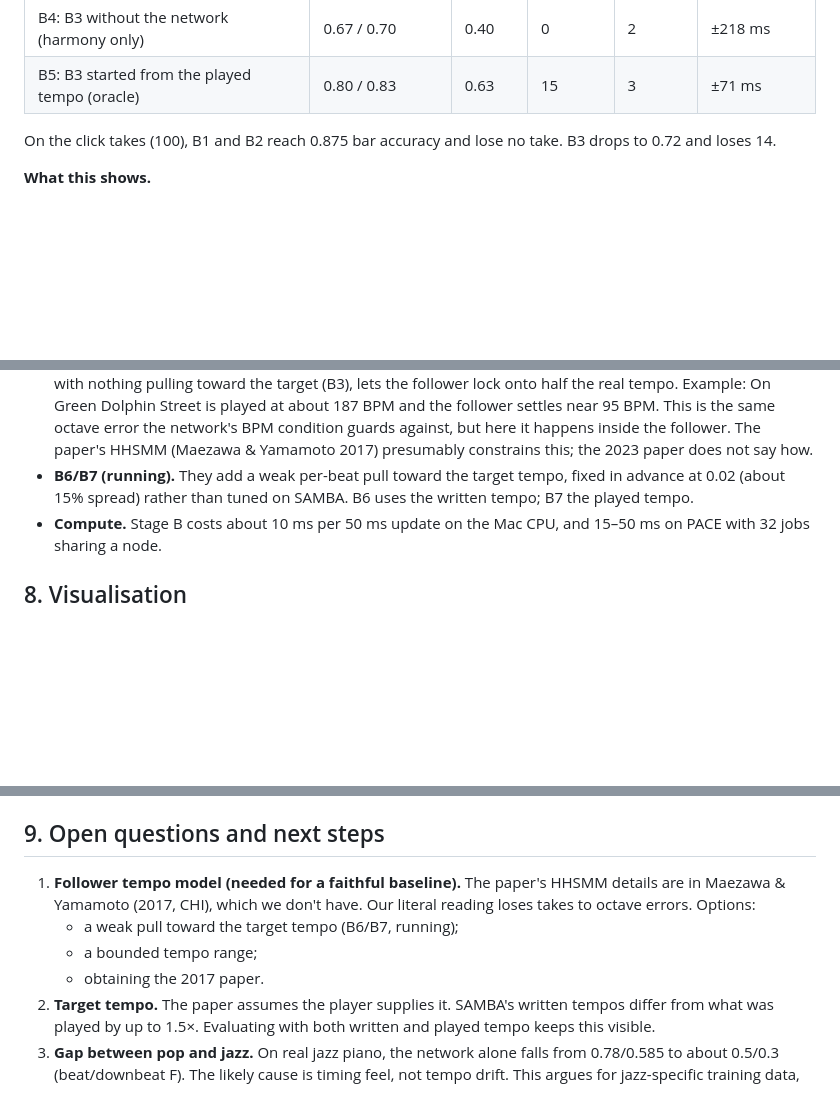
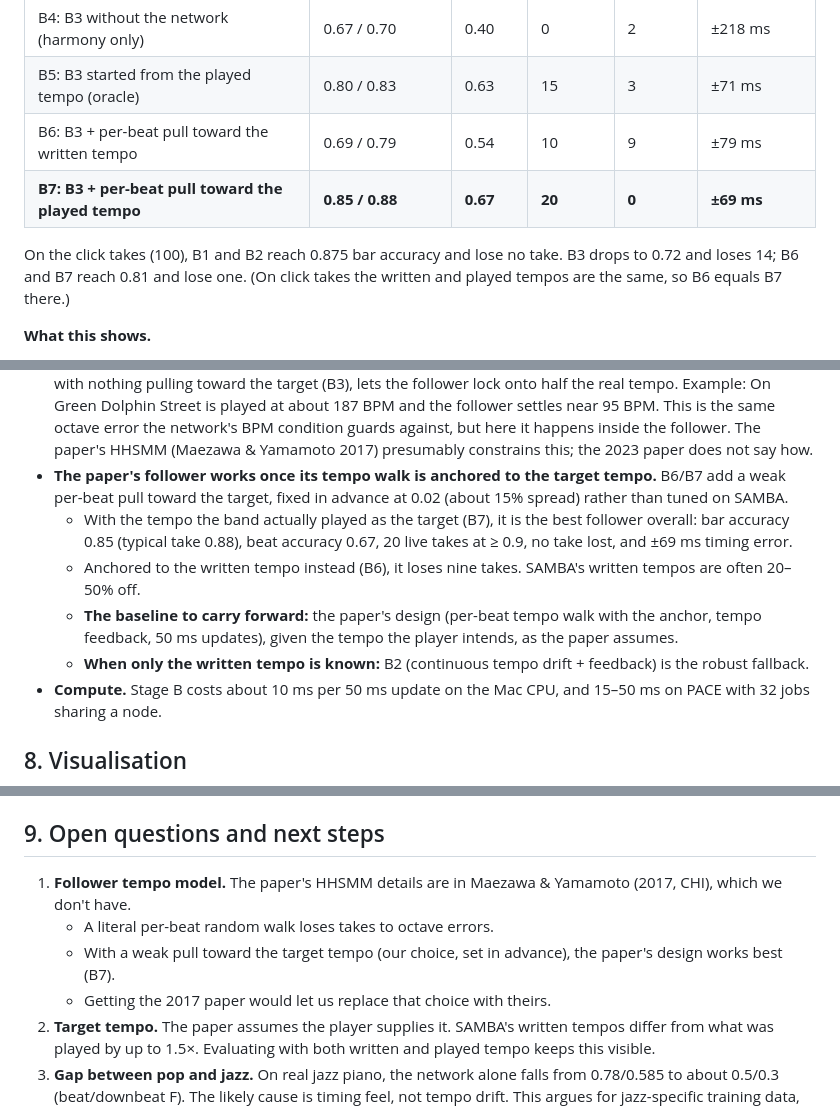
Before and after one commit to Jamesprocode/MIDI-Score-Following, a Markdown page: experiments/REPORT_2026-10-15.md, 3 parts joined by grey strips. Drawn GitHub-style; blank space fills up the shorter version.

Commit message:
Report: B6/B7 results (paper follower with a pull toward the target tempo)
With the played tempo as the target, the paper-style follower reaches bar
accuracy 0.85 on live SAMBA takes, 20 takes at >= 0.9, none lost.

Co-Authored-By: Claude Opus 5.5 <noreply@anthropic.com>

```diff
--- a/experiments/REPORT_2026-10-15.md
+++ b/experiments/REPORT_2026-10-15.md
@@ -141,15 +141,21 @@ Same 200 ms checks as Stage A. Live takes (52):
 | B3: per-beat tempo walk + feedback (the paper's description) | 0.68 / 0.78 | 0.54 | 12 | 10 | ±74 ms |
 | B4: B3 without the network (harmony only) | 0.67 / 0.70 | 0.40 | 0 | 2 | ±218 ms |
 | B5: B3 started from the played tempo (oracle) | 0.80 / 0.83 | 0.63 | 15 | 3 | ±71 ms |
+| B6: B3 + per-beat pull toward the written tempo | 0.69 / 0.79 | 0.54 | 10 | 9 | ±79 ms |
+| **B7: B3 + per-beat pull toward the played tempo** | **0.85 / 0.88** | **0.67** | **20** | **0** | **±69 ms** |
 
-On the click takes (100), B1 and B2 reach 0.875 bar accuracy and lose no take. B3 drops to 0.72 and loses 14.
+On the click takes (100), B1 and B2 reach 0.875 bar accuracy and lose no take. B3 drops to 0.72 and loses 14; B6 and B7 reach 0.81 and lose one. (On click takes the written and played tempos are the same, so B6 equals B7 there.)
 
 **What this shows.**
 - **Tempo feedback helps** (B1 → B2): +5 points of bar accuracy and three fewer lost takes. With the written tempo, B2 is the best follower so far.
 - **The network makes following precise.** Without it (B4), no take reaches 0.9 and timing error is ±218 ms. With it, error is about ±75 ms.
 - **A correct target tempo matters.** The paper assumes the player supplies the target tempo. Starting from the played tempo (B5) gives the best mean, 0.80. SAMBA's written tempos are often far from what was played.
 - **The paper's sentence alone is not enough.** "A tempo at each beat as a random walk", implemented literally with nothing pulling toward the target (B3), lets the follower lock onto half the real tempo. Example: On Green Dolphin Street is played at about 187 BPM and the follower settles near 95 BPM. This is the same octave error the network's BPM condition guards against, but here it happens inside the follower. The paper's HHSMM (Maezawa & Yamamoto 2017) presumably constrains this; the 2023 paper does not say how.
-- **B6/B7 (running).** They add a weak per-beat pull toward the target tempo, fixed in advance at 0.02 (about 15% spread) rather than tuned on SAMBA. B6 uses the written tempo; B7 the played tempo.
+- **The paper's follower works once its tempo walk is anchored to the target tempo.** B6/B7 add a weak per-beat pull toward the target, fixed in advance at 0.02 (about 15% spread) rather than tuned on SAMBA.
+  - With the tempo the band actually played as the target (B7), it is the best follower overall: bar accuracy 0.85 (typical take 0.88), beat accuracy 0.67, 20 live takes at ≥ 0.9, no take lost, and ±69 ms timing error.
+  - Anchored to the written tempo instead (B6), it loses nine takes. SAMBA's written tempos are often 20–50% off.
+  - **The baseline to carry forward:** the paper's design (per-beat tempo walk with the anchor, tempo feedback, 50 ms updates), given the tempo the player intends, as the paper assumes.
+  - **When only the written tempo is known:** B2 (continuous tempo drift + feedback) is the robust fallback.
 - **Compute.** Stage B costs about 10 ms per 50 ms update on the Mac CPU, and 15–50 ms on PACE with 32 jobs sharing a node.
 
 ## 8. Visualisation
@@ -163,10 +169,10 @@ Takes included: On Green Dolphin Street, Don't Fence Me In, Samba de Orfeu (all
 
 ## 9. Open questions and next steps
 
-1. **Follower tempo model (needed for a faithful baseline).** The paper's HHSMM details are in Maezawa & Yamamoto (2017, CHI), which we don't have. Our literal reading loses takes to octave errors. Options:
-   - a weak pull toward the target tempo (B6/B7, running);
-   - a bounded tempo range;
-   - obtaining the 2017 paper.
+1. **Follower tempo model.** The paper's HHSMM details are in Maezawa & Yamamoto (2017, CHI), which we don't have.
+   - A literal per-beat random walk loses takes to octave errors.
+   - With a weak pull toward the target tempo (our choice, set in advance), the paper's design works best (B7).
+   - Getting the 2017 paper would let us replace that choice with theirs.
 2. **Target tempo.** The paper assumes the player supplies it. SAMBA's written tempos differ from what was played by up to 1.5×. Evaluating with both written and played tempo keeps this visible.
 3. **Gap between pop and jazz.** On real jazz piano, the network alone falls from 0.78/0.585 to about 0.5/0.3 (beat/downbeat F). The likely cause is timing feel, not tempo drift. This argues for jazz-specific training data, such as SAMBA's train split, but only after the strict replication.
 4. **Adaptive cue weighting.** Harmony and the downbeat fail in different places: harmony loses fewer takes but is imprecise; the network is precise but loses some takes. That supports weighting each cue by its reliability (the thesis direction).
```
